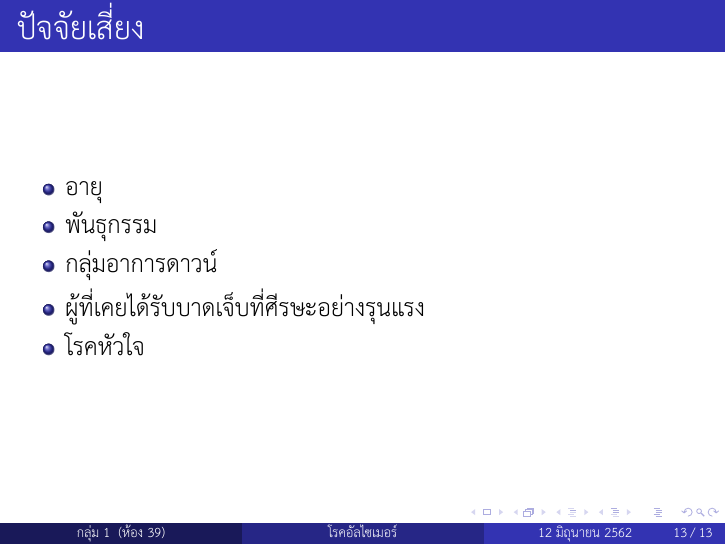
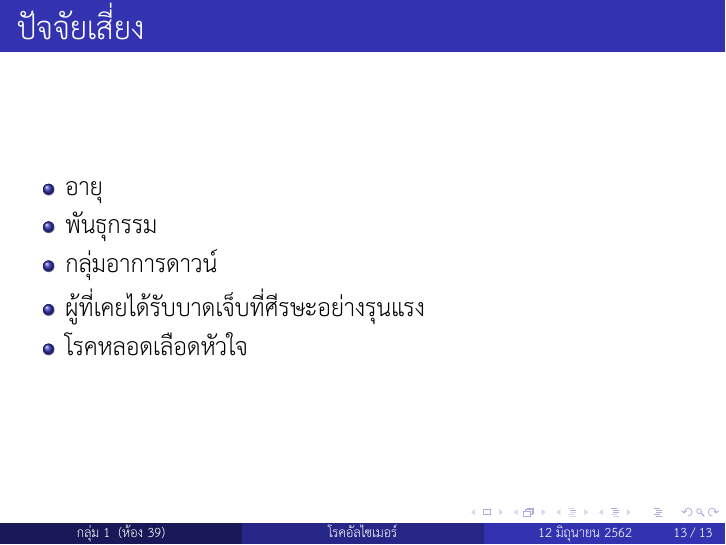
Before and after one commit to pongsaphol/bio-presentation, LaTeX slides (original.tex): page 13 of 13. Compiled offline with XeLaTeX.

Commit message:
edit text

```diff
--- a/original.tex
+++ b/original.tex
@@ -181,7 +181,7 @@
     \item พันธุกรรม
     \item กลุ่มอาการดาวน์
     \item ผู้ที่เคยได้รับบาดเจ็บที่ศีรษะอย่างรุนแรง
-    \item โรคหัวใจ
+    \item โรคหลอดเลือดหัวใจ
   \end{itemize}
 \end{frame}
 
```
